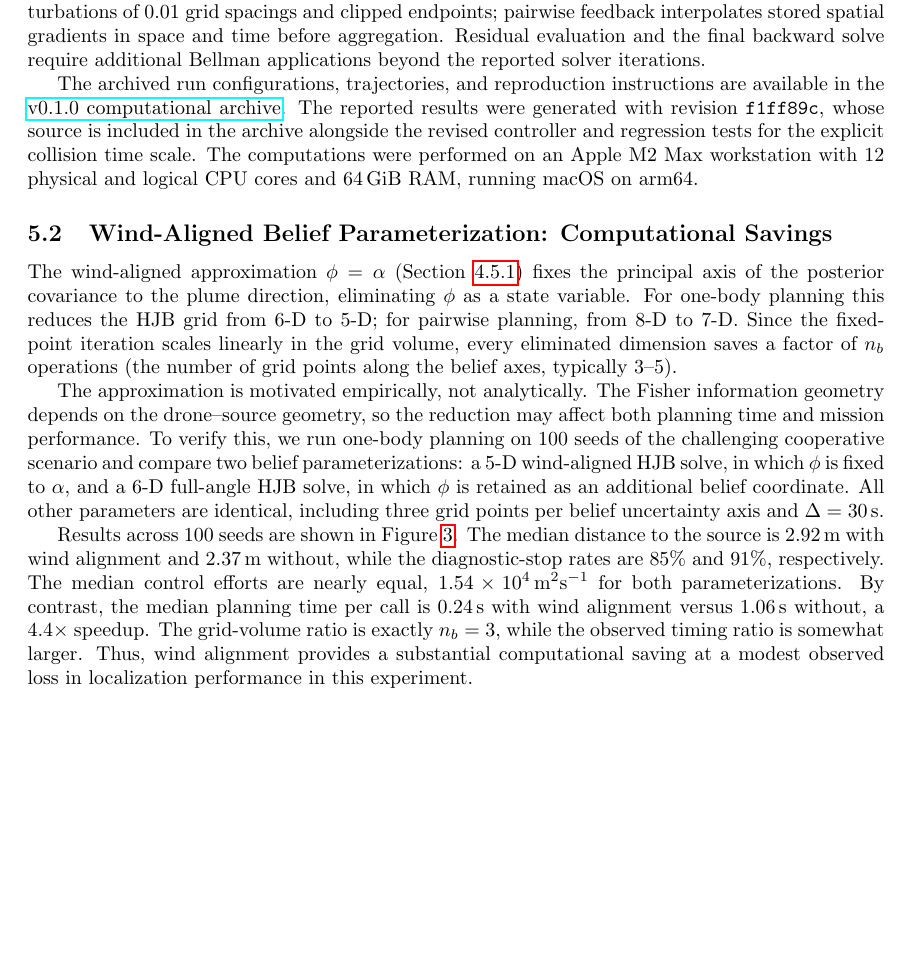
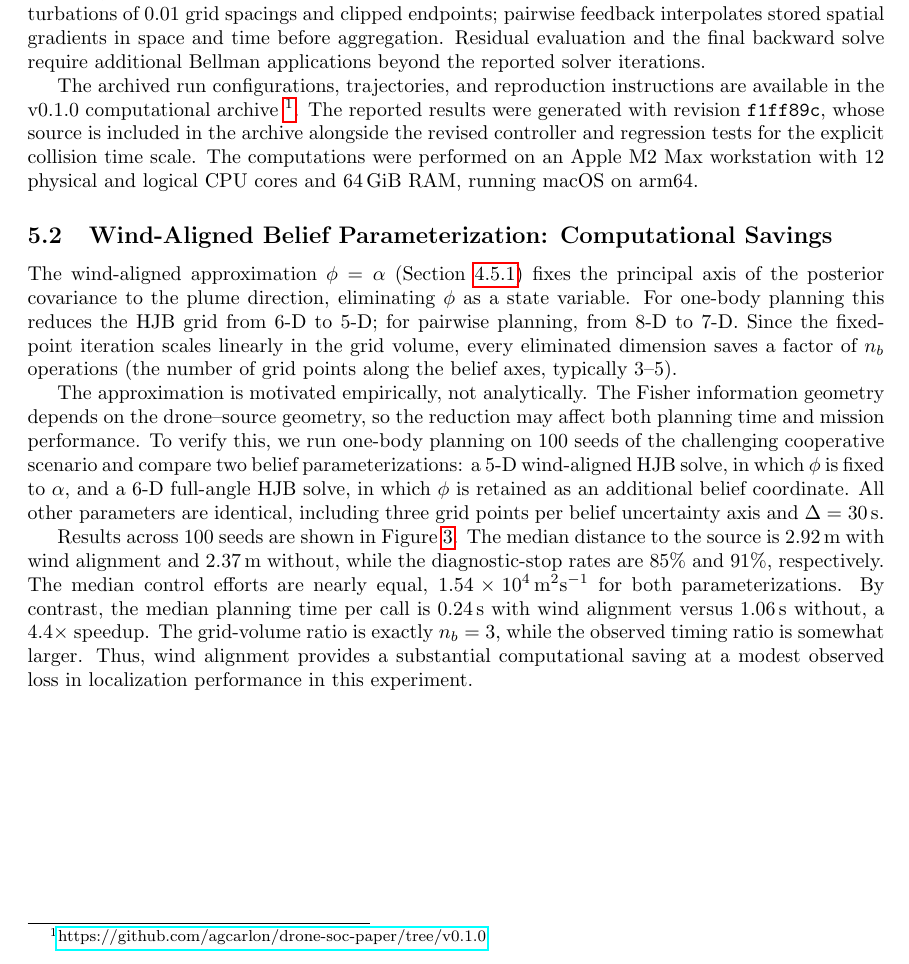
Before and after one commit to agcarlon/drone-soc-paper, a LaTeX paper (paper/main.tex): part of page 21 of 37, cut so that both start at the same text, the shorter picture padded with empty space. Compiled offline with pdfLaTeX.

Commit message:
Fixing url

```diff
--- a/paper/main.tex
+++ b/paper/main.tex
@@ -970,7 +970,10 @@ Residual evaluation and the final backward solve require additional Bellman appl
 % REVIEW C1-evaluation END
 
 % REVIEW B3-configs BEGIN
-The archived run configurations, trajectories, and reproduction instructions are available in the \href{https://github.com/agcarlon/drone-soc-paper/tree/v0.1.0}{v0.1.0 computational archive}.
+The archived run configurations, trajectories, and reproduction instructions are available in the v0.1.0 computational archive
+\footnote{
+\href{https://github.com/agcarlon/drone-soc-paper/tree/v0.1.0}{https://github.com/agcarlon/drone-soc-paper/tree/v0.1.0}.
+}.
 The reported results were generated with revision \texttt{f1ff89c}, whose source is included in the archive alongside the revised controller and regression tests for the explicit collision time scale.
 The computations were performed on an Apple M2 Max workstation with $12$ physical and logical CPU cores and $64\,\mathrm{GiB}$ RAM, running macOS on arm64.
 % REVIEW B3-configs END
```
